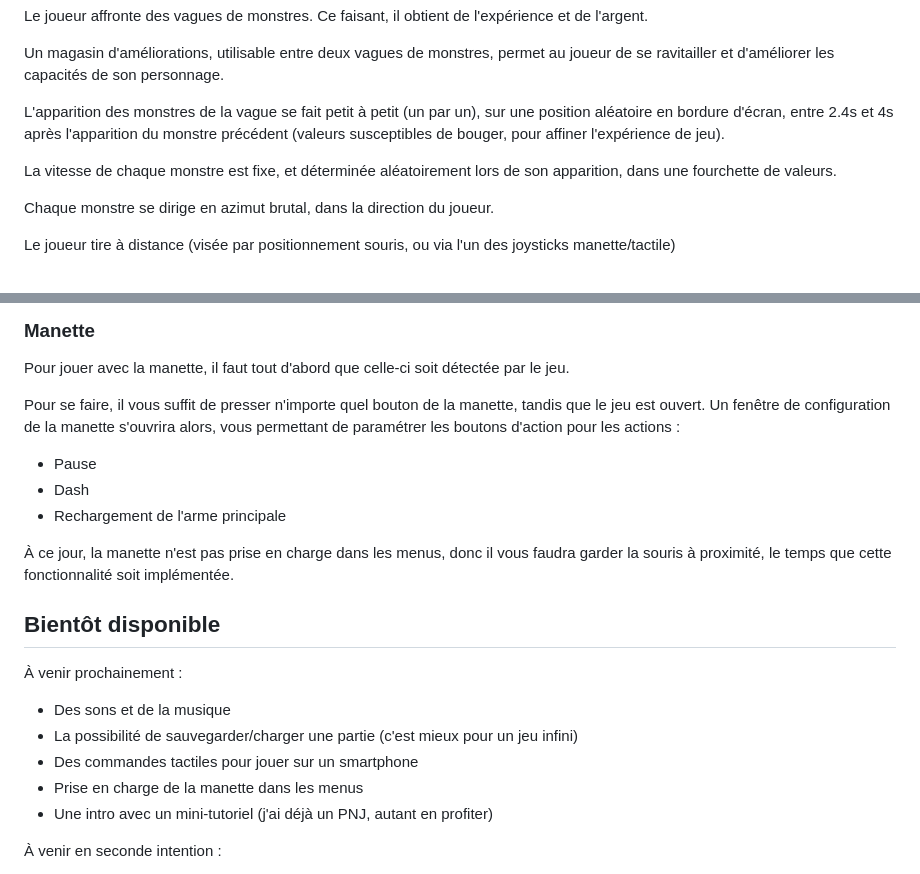
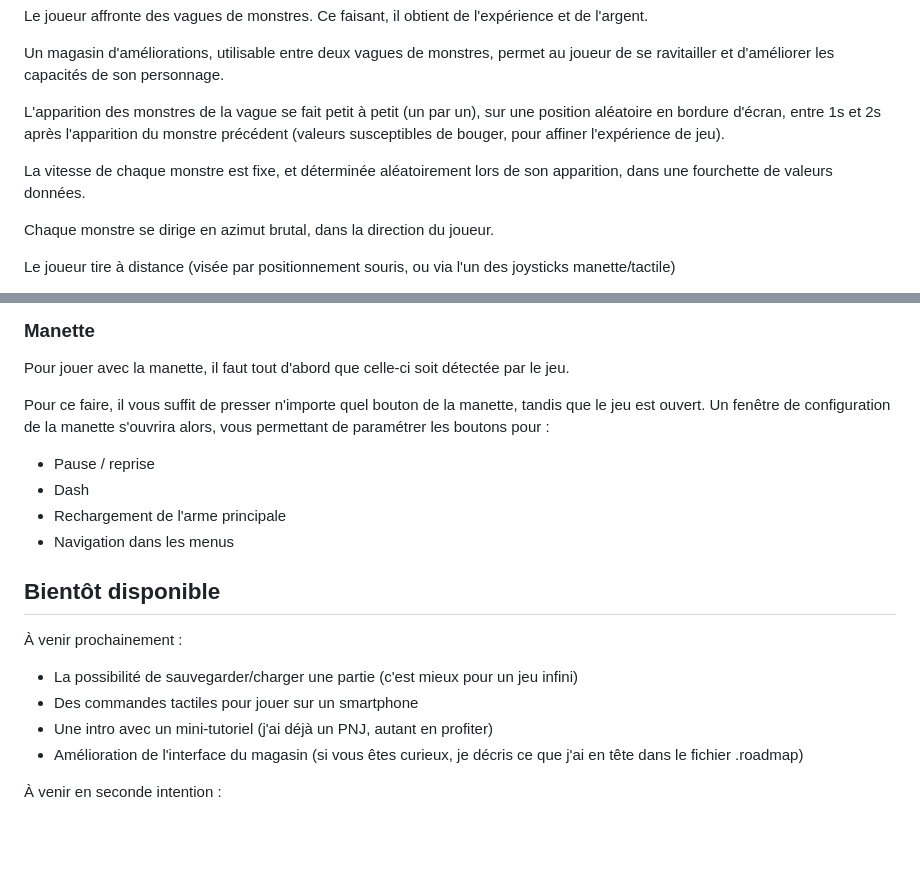
Before and after one commit to thedwarf21/MobsVasion, a Markdown page: README.md, 2 parts joined by grey strips. Rendered like a GitHub page; blank space fills up the shorter version.

Commit message:
docs: mise à jour

```diff
--- a/README.md
+++ b/README.md
@@ -19,9 +19,9 @@ Le joueur affronte des vagues de monstres. Ce faisant, il obtient de l'expérien
 
 Un magasin d'améliorations, utilisable entre deux vagues de monstres, permet au joueur de se ravitailler et d'améliorer les capacités de son personnage.
 
-L'apparition des monstres de la vague se fait petit à petit (un par un), sur une position aléatoire en bordure d'écran, entre 2.4s et 4s après l'apparition du monstre précédent (valeurs susceptibles de bouger, pour affiner l'expérience de jeu).
+L'apparition des monstres de la vague se fait petit à petit (un par un), sur une position aléatoire en bordure d'écran, entre 1s et 2s après l'apparition du monstre précédent (valeurs susceptibles de bouger, pour affiner l'expérience de jeu).
 
-La vitesse de chaque monstre est fixe, et déterminée aléatoirement lors de son apparition, dans une fourchette de valeurs.
+La vitesse de chaque monstre est fixe, et déterminée aléatoirement lors de son apparition, dans une fourchette de valeurs données.
 
 Chaque monstre se dirige en azimut brutal, dans la direction du joueur.
 
@@ -51,24 +51,22 @@ Le clic droit de la souris permet de recharger l'arme principale.
 
 Pour jouer avec la manette, il faut tout d'abord que celle-ci soit détectée par le jeu.
 
-Pour se faire, il vous suffit de presser n'importe quel bouton de la manette, tandis que le jeu est ouvert. Un fenêtre de configuration de la manette s'ouvrira alors, vous permettant de paramétrer les boutons d'action pour les actions :
+Pour ce faire, il vous suffit de presser n'importe quel bouton de la manette, tandis que le jeu est ouvert. Un fenêtre de configuration de la manette s'ouvrira alors, vous permettant de paramétrer les boutons pour :
 
-* Pause
+* Pause / reprise
 * Dash
 * Rechargement de l'arme principale
-
-À ce jour, la manette n'est pas prise en charge dans les menus, donc il vous faudra garder la souris à proximité, le temps que cette fonctionnalité soit implémentée.
+* Navigation dans les menus
 
 
 ## Bientôt disponible
 
 À venir prochainement :
 
-* Des sons et de la musique
 * La possibilité de sauvegarder/charger une partie (c'est mieux pour un jeu infini)
 * Des commandes tactiles pour jouer sur un smartphone
-* Prise en charge de la manette dans les menus
 * Une intro avec un mini-tutoriel (j'ai déjà un PNJ, autant en profiter)
+* Amélioration de l'interface du magasin (si vous êtes curieux, je décris ce que j'ai en tête dans le fichier .roadmap)
 
 
 À venir en seconde intention :
```
